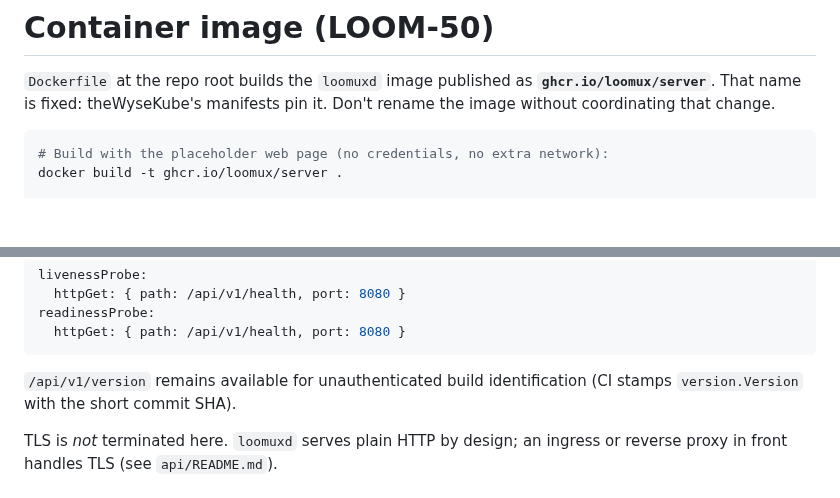
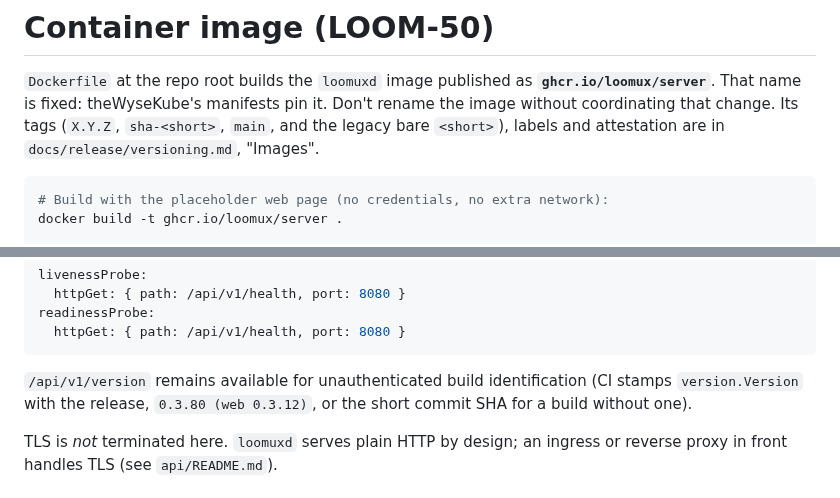
Before and after one commit to loomux/server, a Markdown page: docs/deploy/container.md, 2 parts joined by grey strips. Drawn GitHub-style; blank space fills up the shorter version.

````diff
--- a/docs/deploy/container.md
+++ b/docs/deploy/container.md
@@ -2,7 +2,9 @@
 
 `Dockerfile` at the repo root builds the `loomuxd` image published as
 **`ghcr.io/loomux/server`**. That name is fixed: theWyseKube's manifests pin
-it. Don't rename the image without coordinating that change.
+it. Don't rename the image without coordinating that change. Its tags
+(`X.Y.Z`, `sha-<short>`, `main`, and the legacy bare `<short>`), labels
+and attestation are in `docs/release/versioning.md`, "Images".
 
 ```sh
 # Build with the placeholder web page (no credentials, no extra network):
@@ -375,7 +377,8 @@ readinessProbe:
 ```
 
 `/api/v1/version` remains available for unauthenticated build identification
-(CI stamps `version.Version` with the short commit SHA).
+(CI stamps `version.Version` with the release, `0.3.80 (web 0.3.12)`, or
+the short commit SHA for a build without one).
 
 TLS is *not* terminated here. `loomuxd` serves plain HTTP by design; an
 ingress or reverse proxy in front handles TLS (see `api/README.md`).
````
Also changed, not shown: docs/deploy/agent-image.md (+5 -1 lines).
